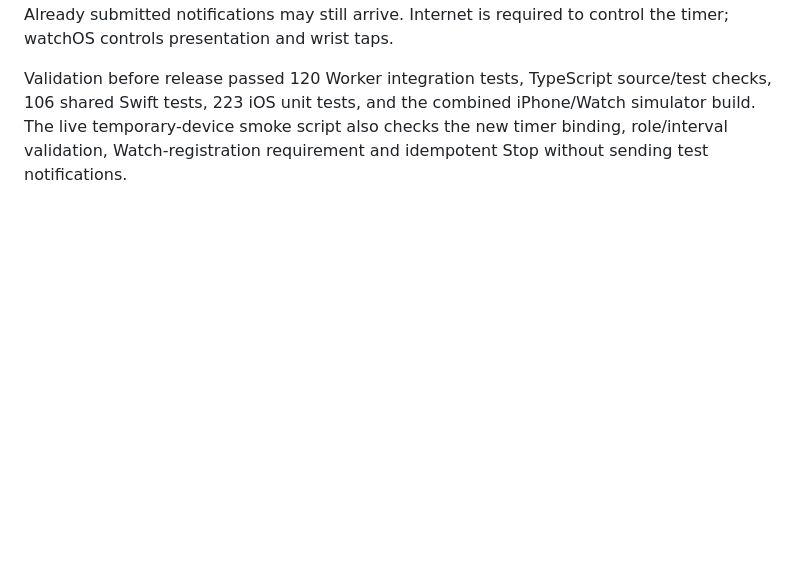
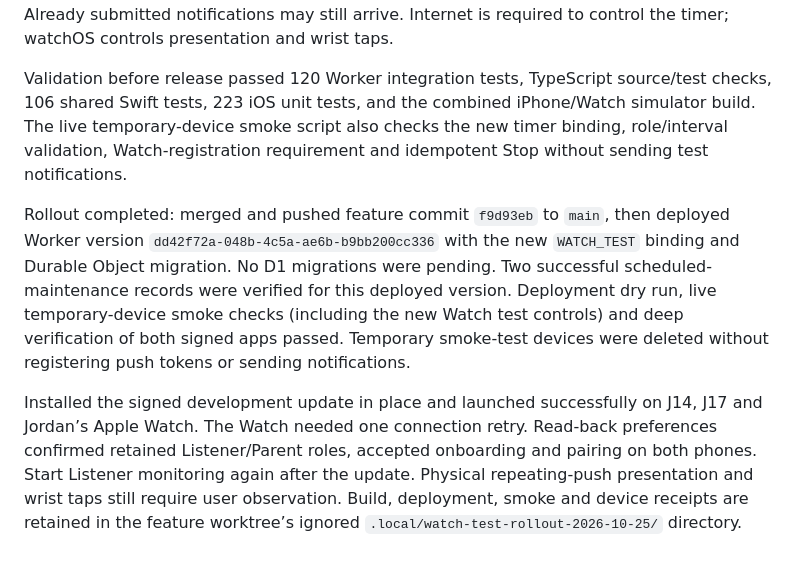
Before and after one commit to jerenrich/crib-service, a Markdown page: docs/developer-guide.md, the part around the change. Rendered like a GitHub page; blank space fills up the shorter version.

Commit message:
Record repeating Watch test deployment and device installation

```diff
--- a/docs/developer-guide.md
+++ b/docs/developer-guide.md
@@ -566,3 +566,7 @@ Installed in place and launched successfully on Listener J14, Parent J17 and Jor
 Parent Settings includes a dedicated Watch alert testing mode with Start/Stop controls and a 1–10 second frequency slider. Updating the slider changes an active test. A separate `WatchTest` Durable Object persists the timer and keeps sending direct Watch test pushes while the iPhone is locked. Deploy `WATCH_TEST` and migration `v3-watch-test` before installing the app update; there is no new D1 migration. Tests require the current pairing and a registered Watch token, and end if either is removed or the pairing changes. Test pushes use short APNs expiration and no retry outbox, so stopping does not leave a delivery backlog. Already submitted notifications may still arrive. Internet is required to control the timer; watchOS controls presentation and wrist taps.
 
 Validation before release passed 120 Worker integration tests, TypeScript source/test checks, 106 shared Swift tests, 223 iOS unit tests, and the combined iPhone/Watch simulator build. The live temporary-device smoke script also checks the new timer binding, role/interval validation, Watch-registration requirement and idempotent Stop without sending test notifications.
+
+Rollout completed: merged and pushed feature commit `f9d93eb` to `main`, then deployed Worker version `dd42f72a-048b-4c5a-ae6b-b9bb200cc336` with the new `WATCH_TEST` binding and Durable Object migration. No D1 migrations were pending. Two successful scheduled-maintenance records were verified for this deployed version. Deployment dry run, live temporary-device smoke checks (including the new Watch test controls) and deep verification of both signed apps passed. Temporary smoke-test devices were deleted without registering push tokens or sending notifications.
+
+Installed the signed development update in place and launched successfully on J14, J17 and Jordan’s Apple Watch. The Watch needed one connection retry. Read-back preferences confirmed retained Listener/Parent roles, accepted onboarding and pairing on both phones. Start Listener monitoring again after the update. Physical repeating-push presentation and wrist taps still require user observation. Build, deployment, smoke and device receipts are retained in the feature worktree’s ignored `.local/watch-test-rollout-2026-10-25/` directory.
```
